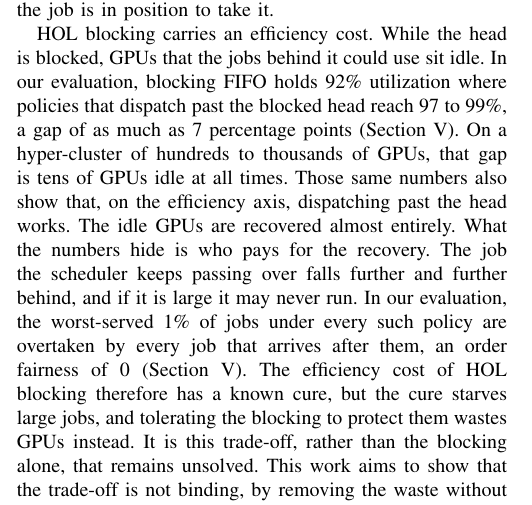
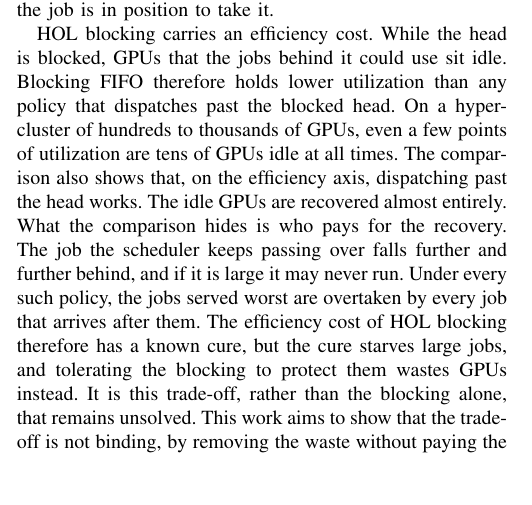
Before and after one commit to mystous/gpu_scheduler, a LaTeX paper (sn-article-en-1_polished.tex): part of one column of page 5 of 13, cut so that both start at the same text, the shorter picture padded with empty space. Compiled offline with pdfLaTeX.

Commit message:
§III — 수치·§V 참조 제거, 상식선에서 읽히게 (12문장 중 5문장)
Motivation이 §V의 실측 수치를 당겨 쓰면서 지표(Fairness)가 정의되기 전에 등장했고,
독자가 뒤를 참고해야 뜻이 통했다. 숫자가 든 문장과 그 숫자를 되받는 지시어만 교체한다.
논증 구조와 나머지 7문장(S1·S2·S6·S8·S10·S11·S12)은 그대로 둔다.

  S3  'blocking FIFO holds 92% … reach 97 to 99%, a gap of as much as 7 percentage
       points (Section V)'
   →  'Blocking FIFO therefore holds lower utilization than any policy that
       dispatches past the blocked head.'
  S4  'that gap is tens of GPUs idle' → 'even a few points of utilization are tens
       of GPUs idle' (1000장의 몇 %가 수십 장이라는 산수라 §V 없이 성립)
  S5  'Those same numbers also show' → 'The comparison also shows'
  S7  'What the numbers hide' → 'What the comparison hides'
  S9  'the worst-served 1% … an order fairness of 0 (Section V)'
   →  'Under every such policy, the jobs served worst are overtaken by every job
       that arrives after them.'  (지표명만 걷어내고 그 지표가 뜻하는 상태는 유지)

S5·S7은 내용 변경이 아니라 지시어 정정이다. 삭제된 수치를 가리키고 있었다.
S9는 F_k = 100(1 - o_k/l_k)에서 0이 '늦게 온 작업 전부에게 추월당함'이라는 사실을
그대로 쓴 것이라 정의 없이 읽힌다.

결과: §V-A 정의 이전의 지표·수치 사용 0건(초록은 'score of 0 out of 100'으로
스케일을 병기해 자립하므로 유지).

컴파일 검증: 14쪽, 치명 오류 0, 미해결 인용·참조 0건, Overfull 0건.

Co-Authored-By: Claude Opus 5 (1M context) <noreply@anthropic.com>
Claude-Session: https://claude.ai/code/session_01KfjhSdYmZu8P5RgB9RT76H

```diff
--- a/sn-article-en-1_polished.tex
+++ b/sn-article-en-1_polished.tex
@@ -174,7 +174,7 @@ The problem is that the pool already contains enough free GPU slots to satisfy t
 
 HOL blocking in GPU gang scheduling arises because allocation is both spatial and indivisible (all-or-nothing). An 8-GPU job can run only when 8 GPUs are secured simultaneously on a single server. If free GPUs are scattered across several servers, with 7 available on each, the job cannot be placed even though the aggregate capacity is sufficient. Moreover, non-preemption is the de facto standard for GPU jobs, since training jobs incur high checkpoint-and-reload costs and reshaping the resource pool is either impossible or prohibitively expensive. Starvation is therefore relieved only when a contiguous slot large enough for the job becomes available. The scheduler cannot make that slot open any sooner. What it can do is keep the large job near the head of the queue, so that when the slot finally opens, the job is in position to take it.
 
-HOL blocking carries an efficiency cost. While the head is blocked, GPUs that the jobs behind it could use sit idle. In our evaluation, blocking FIFO holds 92\% utilization where policies that dispatch past the blocked head reach 97 to 99\%, a gap of as much as 7 percentage points (Section~\ref{sec:eval}). On a hyper-cluster of hundreds to thousands of GPUs, that gap is tens of GPUs idle at all times. Those same numbers also show that, on the efficiency axis, dispatching past the head works. The idle GPUs are recovered almost entirely. What the numbers hide is who pays for the recovery. The job the scheduler keeps passing over falls further and further behind, and if it is large it may never run. In our evaluation, the worst-served 1\% of jobs under every such policy are overtaken by every job that arrives after them, an order fairness of 0 (Section~\ref{sec:eval}). The efficiency cost of HOL blocking therefore has a known cure, but the cure starves large jobs, and tolerating the blocking to protect them wastes GPUs instead. It is this trade-off, rather than the blocking alone, that remains unsolved. This work aims to show that the trade-off is not binding, by removing the waste without paying the starvation.
+HOL blocking carries an efficiency cost. While the head is blocked, GPUs that the jobs behind it could use sit idle. Blocking FIFO therefore holds lower utilization than any policy that dispatches past the blocked head. On a hyper-cluster of hundreds to thousands of GPUs, even a few points of utilization are tens of GPUs idle at all times. The comparison also shows that, on the efficiency axis, dispatching past the head works. The idle GPUs are recovered almost entirely. What the comparison hides is who pays for the recovery. The job the scheduler keeps passing over falls further and further behind, and if it is large it may never run. Under every such policy, the jobs served worst are overtaken by every job that arrives after them. The efficiency cost of HOL blocking therefore has a known cure, but the cure starves large jobs, and tolerating the blocking to protect them wastes GPUs instead. It is this trade-off, rather than the blocking alone, that remains unsolved. This work aims to show that the trade-off is not binding, by removing the waste without paying the starvation.
 
 This trade-off is not a new discovery, and neither is the standard response to it. Space-shared parallel job scheduling has assumed indivisible, non-preemptive jobs on a fragmenting pool since the JSSPP lineage\cite{feitelson1996toward}, and the answer to starvation in that setting has always been aging. Maui's XFactor and wait-time weights\cite{jackson2001maui} and Slurm's age factor raise a waiting job's priority over time, and Tetris\cite{grandl2014multi} goes furthest by folding a multi-dimensional resource-alignment score into the same decision. Yet none of these removes the trade-off. Each exposes it as a weight knob that an operator must set, and the right setting shifts with the workload. Aging as practiced also ignores whether the aged job can fit the currently free slots, so a promotion can be wasted on a job the pool cannot yet hold. The classical line thus relocates the trade-off into a tuning parameter rather than resolving it.
 
```
